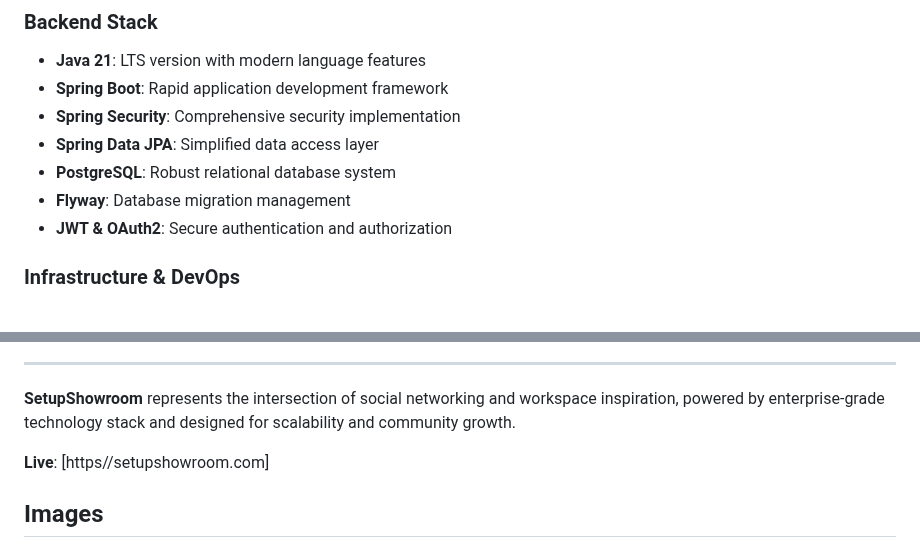
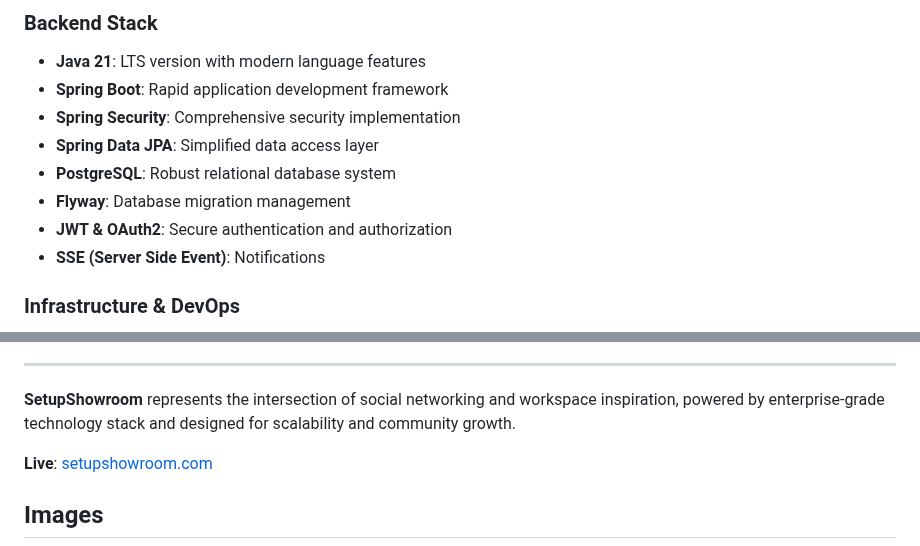
Before and after one commit to nuricanozturk01/setupshowroom-public, a Markdown page: README.md, 2 parts joined by grey strips. GitHub-like rendering.

```diff
--- a/README.md
+++ b/README.md
@@ -40,6 +40,7 @@ SetupShowroom transforms the way people share and discover workspace setups by p
 - **PostgreSQL**: Robust relational database system
 - **Flyway**: Database migration management
 - **JWT & OAuth2**: Secure authentication and authorization
+- **SSE (Server Side Event)**: Notifications
 
 ### Infrastructure & DevOps
 - **Kubernetes**: Container orchestration platform
@@ -114,7 +115,7 @@ SetupShowroom transforms the way people share and discover workspace setups by p
 
 **SetupShowroom** represents the intersection of social networking and workspace inspiration, powered by enterprise-grade technology stack and designed for scalability and community growth.
 
-**Live**: [https//setupshowroom.com]
+**Live**: [setupshowroom.com](https//setupshowroom.com)
 
 ## Images
 
```
